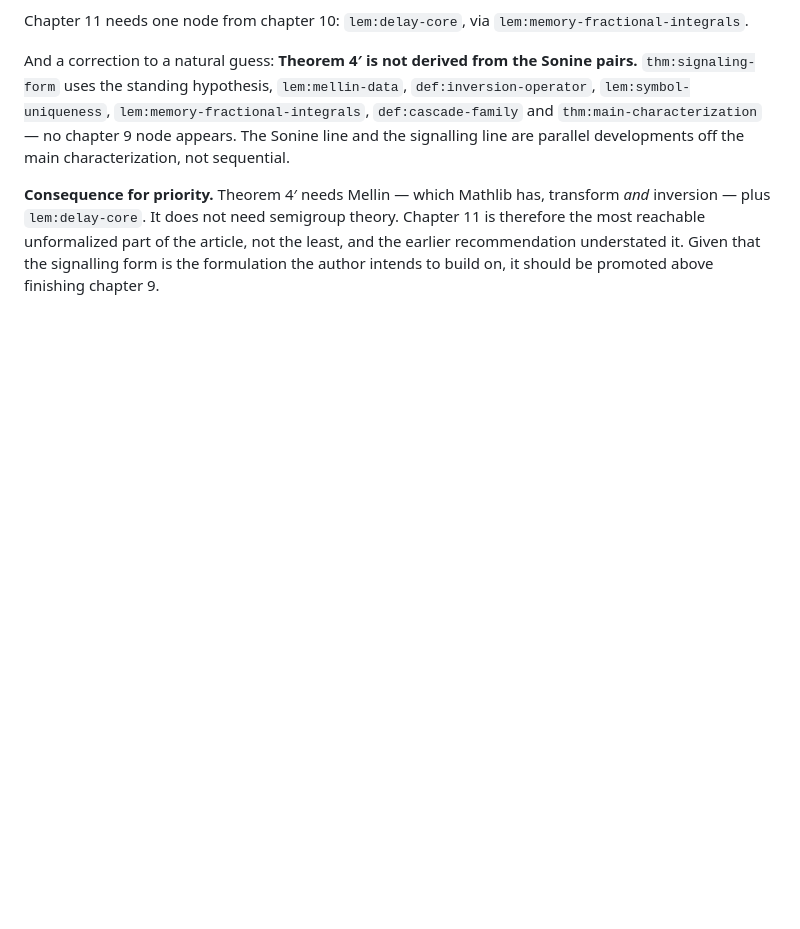
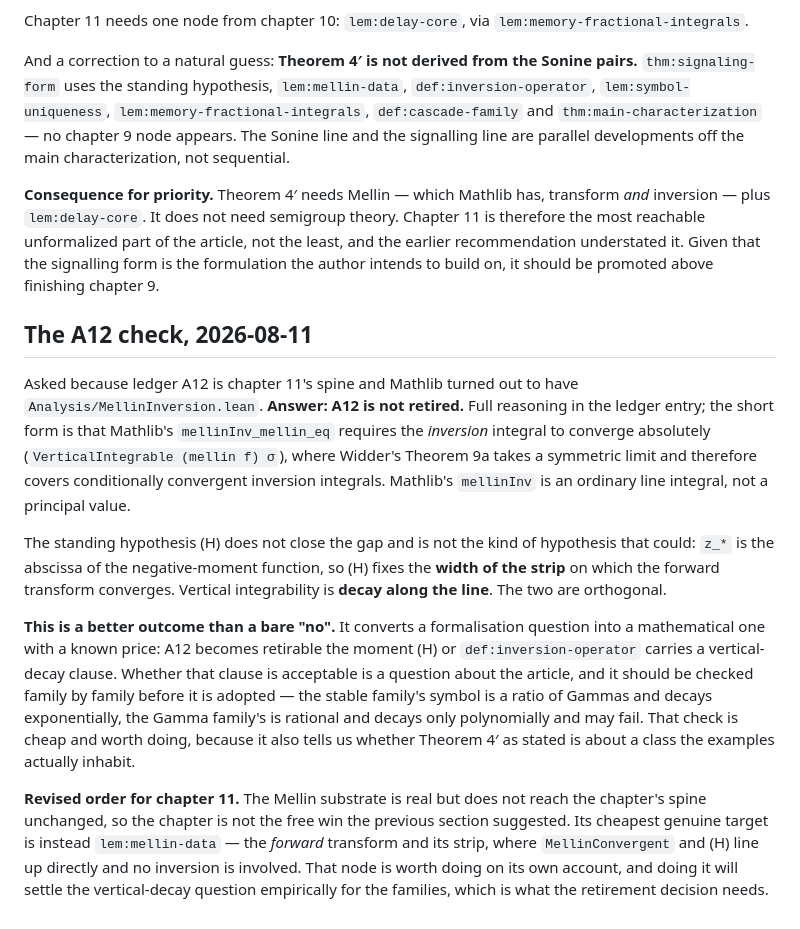
Before and after one commit to danielfagerstrom/hemigroup-causal-scale-space-kernels, a Markdown page: blueprint/PLAN-chapters-8-12.md, the part around the change. Rendered like a GitHub page; blank space fills up the shorter version.

```diff
--- a/blueprint/PLAN-chapters-8-12.md
+++ b/blueprint/PLAN-chapters-8-12.md
@@ -370,3 +370,32 @@ inversion — plus `lem:delay-core`. It does not need semigroup theory. Chapter
 the most reachable unformalized part of the article, not the least, and the earlier
 recommendation understated it. Given that the signalling form is the formulation the author
 intends to build on, it should be promoted above finishing chapter 9.
+
+## The A12 check, 2026-08-11
+
+Asked because ledger A12 is chapter 11's spine and Mathlib turned out to have
+`Analysis/MellinInversion.lean`. **Answer: A12 is not retired.** Full reasoning in the ledger
+entry; the short form is that Mathlib's `mellinInv_mellin_eq` requires the *inversion* integral to
+converge absolutely (`VerticalIntegrable (mellin f) σ`), where Widder's Theorem 9a takes a
+symmetric limit and therefore covers conditionally convergent inversion integrals. Mathlib's
+`mellinInv` is an ordinary line integral, not a principal value.
+
+The standing hypothesis (H) does not close the gap and is not the kind of hypothesis that could:
+`z_*` is the abscissa of the negative-moment function, so (H) fixes the **width of the strip** on
+which the forward transform converges. Vertical integrability is **decay along the line**. The two
+are orthogonal.
+
+**This is a better outcome than a bare "no".** It converts a formalisation question into a
+mathematical one with a known price: A12 becomes retirable the moment (H) or
+`def:inversion-operator` carries a vertical-decay clause. Whether that clause is acceptable is a
+question about the article, and it should be checked family by family before it is adopted — the
+stable family's symbol is a ratio of Gammas and decays exponentially, the Gamma family's is
+rational and decays only polynomially and may fail. That check is cheap and worth doing, because
+it also tells us whether Theorem 4′ as stated is about a class the examples actually inhabit.
+
+**Revised order for chapter 11.** The Mellin substrate is real but does not reach the chapter's
+spine unchanged, so the chapter is not the free win the previous section suggested. Its cheapest
+genuine target is instead `lem:mellin-data` — the *forward* transform and its strip, where
+`MellinConvergent` and (H) line up directly and no inversion is involved. That node is worth
+doing on its own account, and doing it will settle the vertical-decay question empirically for the
+families, which is what the retirement decision needs.
```
Also changed, not shown: blueprint/AXIOMS.md (+38 -0 lines).
